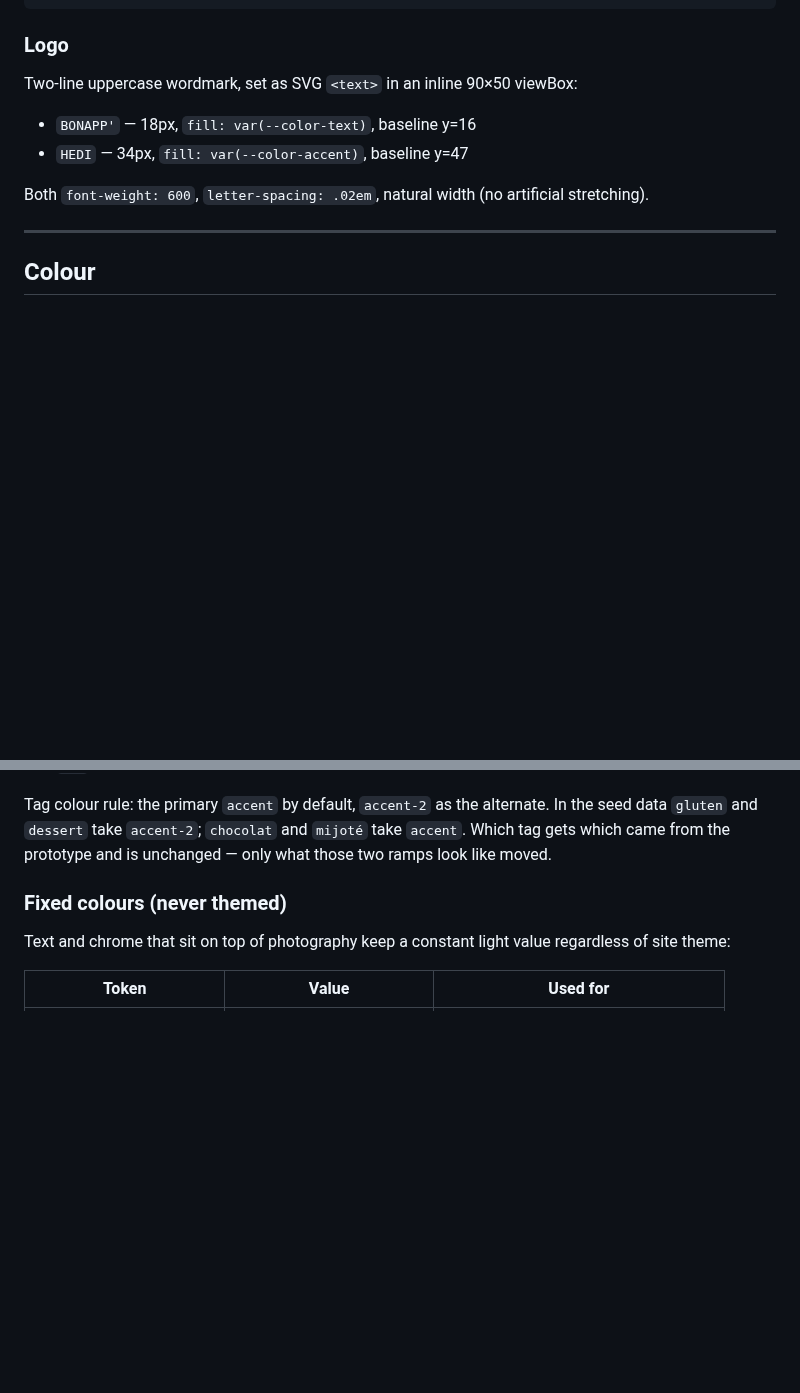
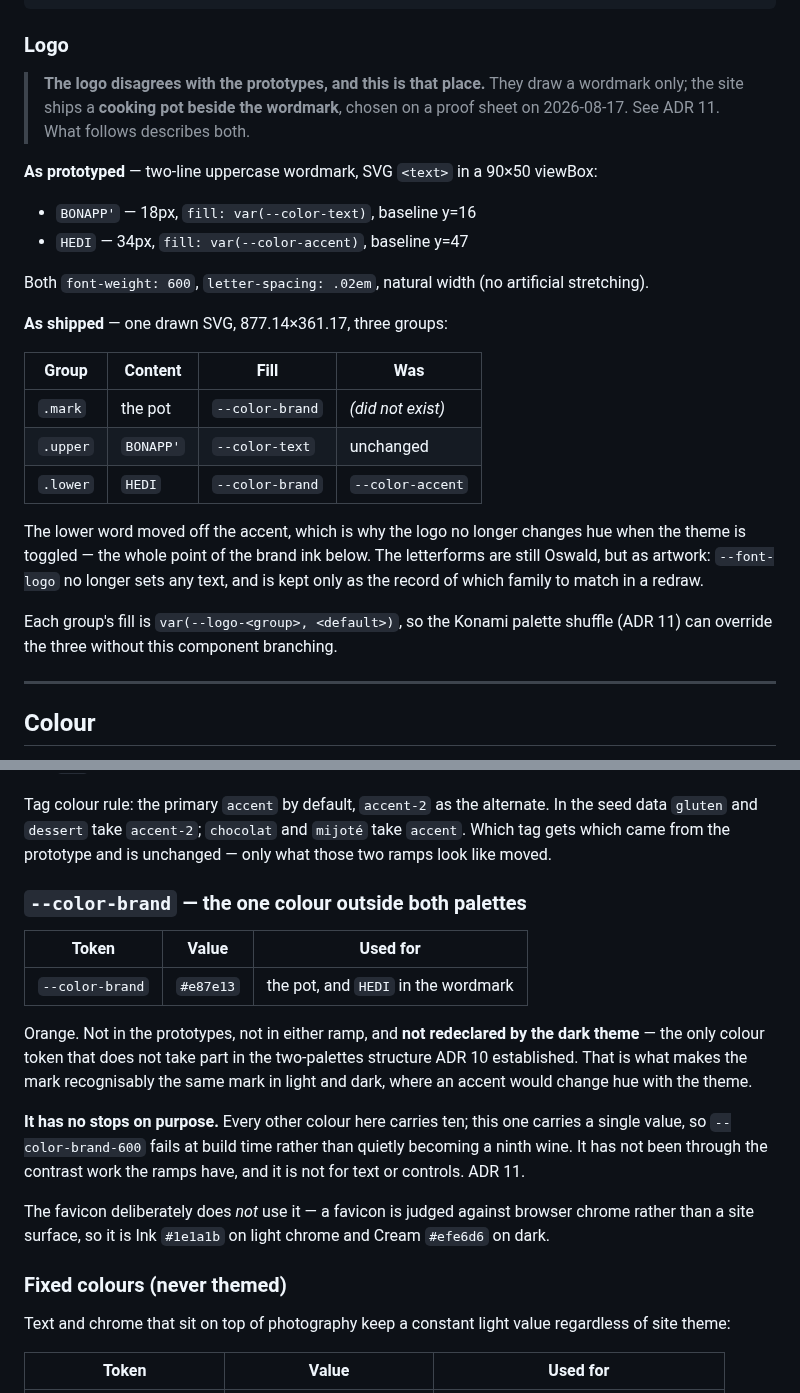
Before and after one commit to CodingHedi/BonAppHedi, a Markdown page: Docs/design-tokens.md, 2 parts joined by grey strips. Drawn GitHub-style; blank space fills up the shorter version.

```diff
--- a/Docs/design-tokens.md
+++ b/Docs/design-tokens.md
@@ -48,13 +48,33 @@ https://fonts.googleapis.com/css2?family=Bricolage+Grotesque:opsz,wght@12..96,60
 
 ### Logo
 
-Two-line uppercase wordmark, set as SVG `<text>` in an inline 90×50 viewBox:
+> **The logo disagrees with the prototypes, and this is that place.** They draw
+> a wordmark only; the site ships a **cooking pot beside the wordmark**, chosen
+> on a proof sheet on 2026-08-17. See ADR 11. What follows describes both.
+
+**As prototyped** — two-line uppercase wordmark, SVG `<text>` in a 90×50 viewBox:
 
 - `BONAPP'` — 18px, `fill: var(--color-text)`, baseline y=16
 - `HEDI` — 34px, `fill: var(--color-accent)`, baseline y=47
 
 Both `font-weight: 600`, `letter-spacing: .02em`, natural width (no artificial
 stretching).
+
+**As shipped** — one drawn SVG, 877.14×361.17, three groups:
+
+| Group | Content | Fill | Was |
+|---|---|---|---|
+| `.mark` | the pot | `--color-brand` | *(did not exist)* |
+| `.upper` | `BONAPP'` | `--color-text` | unchanged |
+| `.lower` | `HEDI` | `--color-brand` | `--color-accent` |
+
+The lower word moved off the accent, which is why the logo no longer changes
+hue when the theme is toggled — the whole point of the brand ink below. The
+letterforms are still Oswald, but as artwork: `--font-logo` no longer sets any
+text, and is kept only as the record of which family to match in a redraw.
+
+Each group's fill is `var(--logo-<group>, <default>)`, so the Konami palette
+shuffle (ADR 11) can override the three without this component branching.
 
 ---
 
@@ -159,6 +179,27 @@ Tag colour rule: the primary `accent` by default, `accent-2` as the alternate.
 In the seed data `gluten` and `dessert` take `accent-2`; `chocolat` and `mijoté`
 take `accent`. Which tag gets which came from the prototype and is unchanged —
 only what those two ramps look like moved.
+
+### `--color-brand` — the one colour outside both palettes
+
+| Token | Value | Used for |
+|---|---|---|
+| `--color-brand` | `#e87e13` | the pot, and `HEDI` in the wordmark |
+
+Orange. Not in the prototypes, not in either ramp, and **not redeclared by the
+dark theme** — the only colour token that does not take part in the
+two-palettes structure ADR 10 established. That is what makes the mark
+recognisably the same mark in light and dark, where an accent would change hue
+with the theme.
+
+**It has no stops on purpose.** Every other colour here carries ten; this one
+carries a single value, so `--color-brand-600` fails at build time rather than
+quietly becoming a ninth wine. It has not been through the contrast work the
+ramps have, and it is not for text or controls. ADR 11.
+
+The favicon deliberately does *not* use it — a favicon is judged against
+browser chrome rather than a site surface, so it is Ink `#1e1a1b` on light
+chrome and Cream `#efe6d6` on dark.
 
 ### Fixed colours (never themed)
 
```
Also changed, not shown: Docs/adr/0011-the-pot-and-the-brand-ink.md (added, +147 -0 lines), Docs/adr/0012-dates-read-two-ways.md (added, +105 -0 lines).
